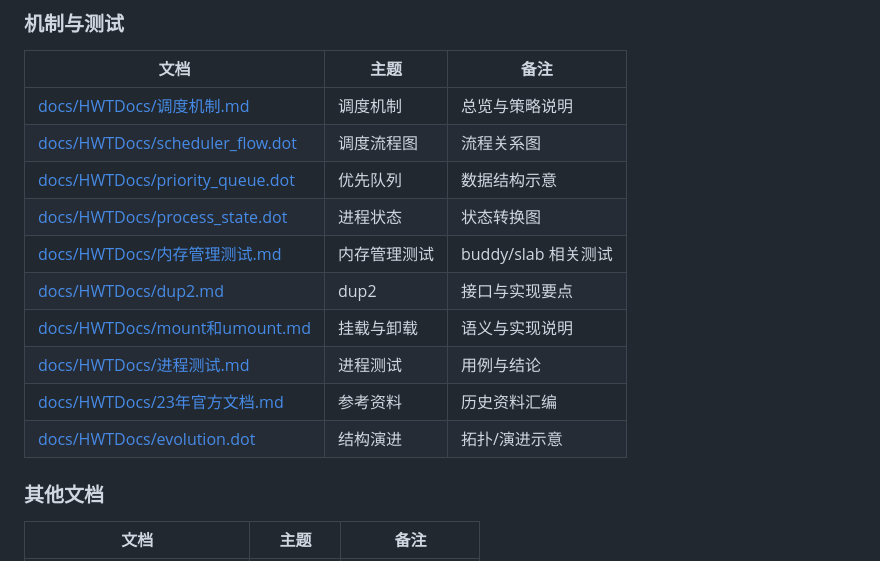
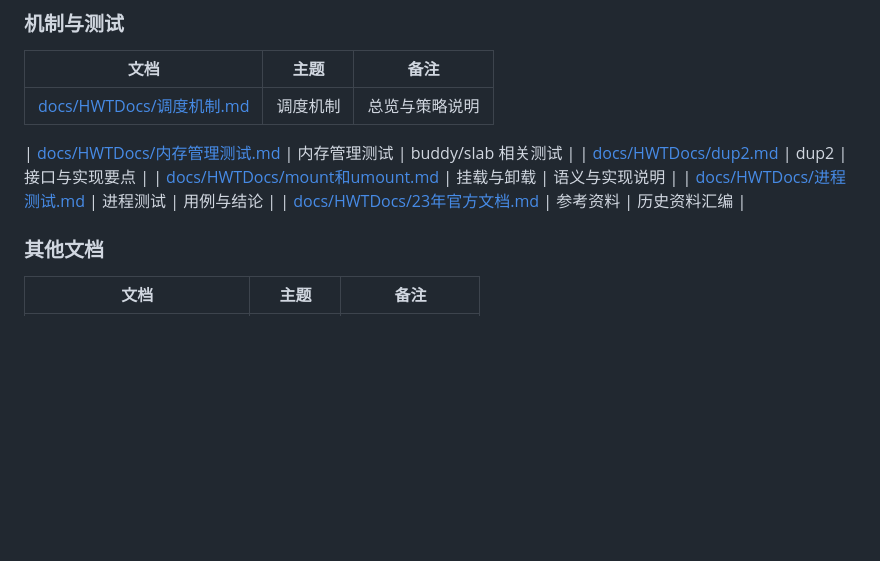
Before and after one commit to gan-rui-lin/xv6-lab, a Markdown page: README.md, the part around the change. Drawn GitHub-style; blank space fills up the shorter version.

Commit message:
fix README 描述

```diff
--- a/README.md
+++ b/README.md
@@ -114,15 +114,13 @@ gdb-multiarch -x debug_riscv.gdb
 | 文档 | 主题 | 备注 |
 | - | - | - |
 | [docs/HWTDocs/调度机制.md](docs/HWTDocs/调度机制.md) | 调度机制 | 总览与策略说明 |
-| [docs/HWTDocs/scheduler_flow.dot](docs/HWTDocs/scheduler_flow.dot) | 调度流程图 | 流程关系图 |
-| [docs/HWTDocs/priority_queue.dot](docs/HWTDocs/priority_queue.dot) | 优先队列 | 数据结构示意 |
-| [docs/HWTDocs/process_state.dot](docs/HWTDocs/process_state.dot) | 进程状态 | 状态转换图 |
+
 | [docs/HWTDocs/内存管理测试.md](docs/HWTDocs/内存管理测试.md) | 内存管理测试 | buddy/slab 相关测试 |
 | [docs/HWTDocs/dup2.md](docs/HWTDocs/dup2.md) | dup2 | 接口与实现要点 |
 | [docs/HWTDocs/mount和umount.md](docs/HWTDocs/mount和umount.md) | 挂载与卸载 | 语义与实现说明 |
 | [docs/HWTDocs/进程测试.md](docs/HWTDocs/进程测试.md) | 进程测试 | 用例与结论 |
 | [docs/HWTDocs/23年官方文档.md](docs/HWTDocs/23年官方文档.md) | 参考资料 | 历史资料汇编 |
-| [docs/HWTDocs/evolution.dot](docs/HWTDocs/evolution.dot) | 结构演进 | 拓扑/演进示意 |
+
 
 ### 其他文档
 
```
